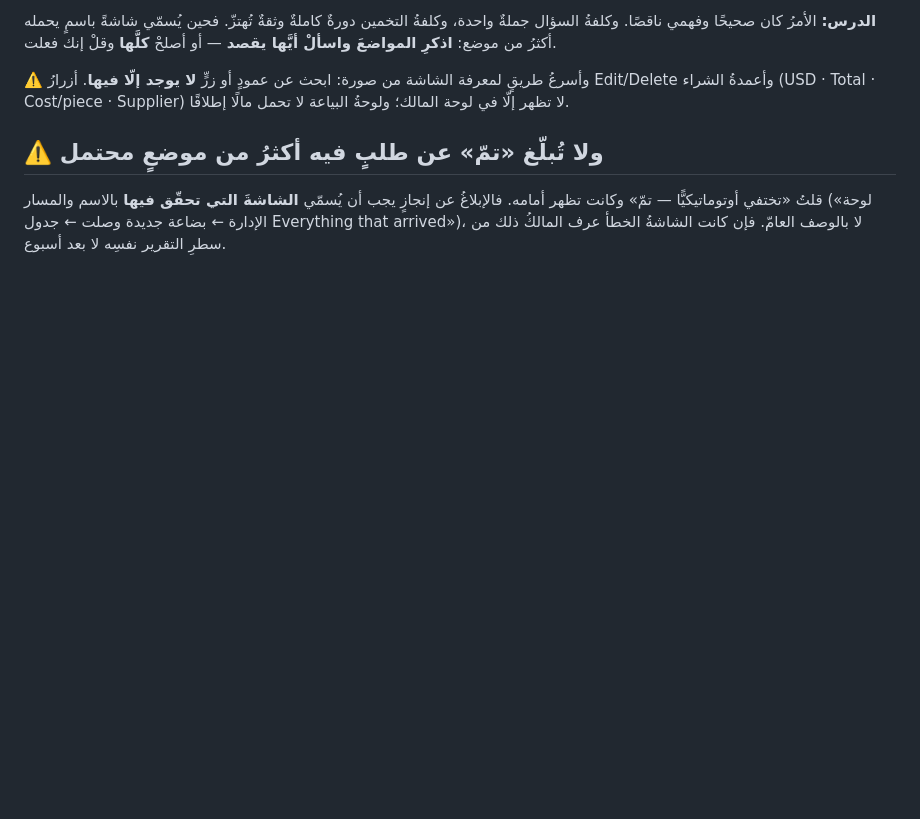
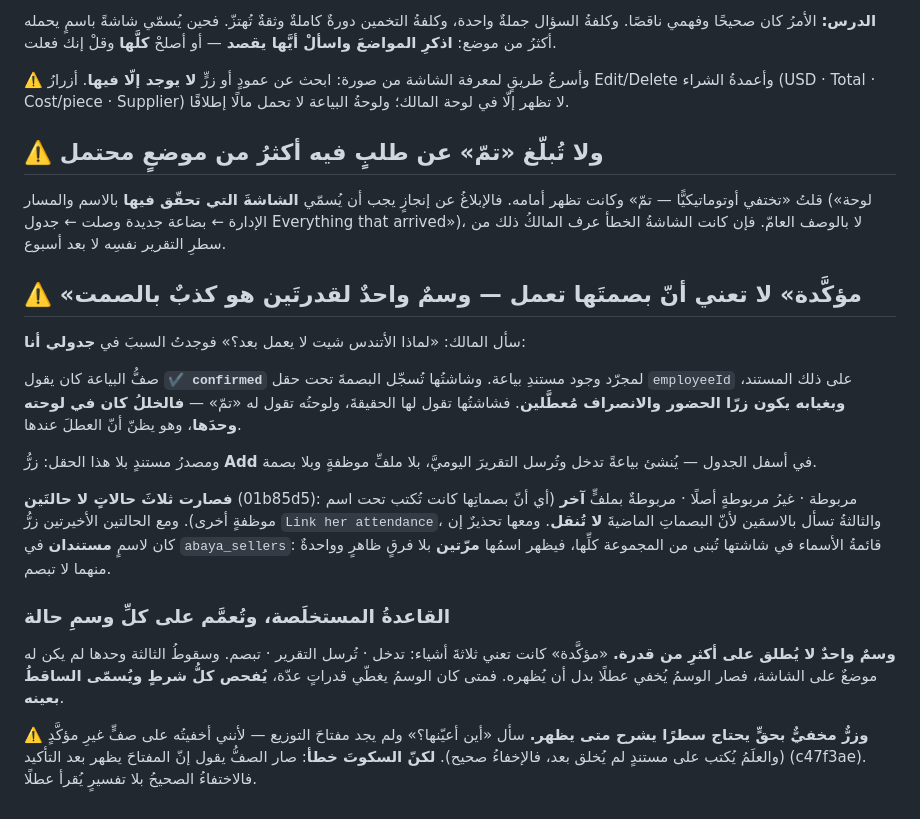
Before and after one commit to tihou74/attendnce-, a Markdown page: .kiro/steering/working-with-the-owner.md, the part around the change. Drawn GitHub-style; blank space fills up the shorter version.

```diff
--- a/.kiro/steering/working-with-the-owner.md
+++ b/.kiro/steering/working-with-the-owner.md
@@ -73,3 +73,35 @@ inclusion: always
 يُسمّي **الشاشةَ التي تحقّق فيها** بالاسم والمسار («لوحة الإدارة ← بضاعة جديدة
 وصلت ← جدول Everything that arrived»)، لا بالوصف العامّ. فإن كانت الشاشةُ الخطأ
 عرف المالكُ ذلك من سطرِ التقرير نفسِه لا بعد أسبوع.
+
+
+## ⚠️ «مؤكَّدة» لا تعني أنّ بصمتَها تعمل — وسمٌ واحدٌ لقدرتَين هو كذبٌ بالصمت
+
+سأل المالك: «لماذا الأتندس شيت لا يعمل بعد؟» فوجدتُ السببَ في **جدولي أنا**:
+
+صفُّ البياعة كان يقول **`✔ confirmed`** لمجرّد وجود مستندِ بياعة. وشاشتُها تُسجّل
+البصمةَ تحت حقل `employeeId` على ذلك المستند، **وبغيابه يكون زرّا الحضور والانصراف
+مُعطَّلين**. فشاشتُها تقول لها الحقيقةَ، ولوحتُه تقول له «تمّ» — **فالخللُ كان في
+لوحته وحدَها**، وهو يظنّ أنّ العطلَ عندها.
+
+ومصدرُ مستندٍ بلا هذا الحقل: زرُّ **Add** في أسفل الجدول — يُنشئ بياعةً تدخل وتُرسل
+التقريرَ اليوميَّ، بلا ملفِّ موظفةٍ وبلا بصمة.
+
+**فصارت ثلاثَ حالاتٍ لا حالتَين** (01b85d5): مربوطة · غيرُ مربوطةٍ أصلًا · مربوطةٌ
+بملفٍّ **آخر** (أي أنّ بصماتِها كانت تُكتب تحت اسم موظفةٍ أخرى). ومع الحالتين
+الأخيرتين زرُّ `Link her attendance`، والثالثةُ تسأل بالاسمَين لأنّ البصماتِ
+الماضيةَ **لا تُنقل**. ومعها تحذيرٌ إن كان لاسمٍ **مستندان** في `abaya_sellers`:
+قائمةُ الأسماء في شاشتها تُبنى من المجموعة كلِّها، فيظهر اسمُها **مرّتين** بلا فرقٍ
+ظاهرٍ وواحدةٌ منهما لا تبصم.
+
+### القاعدةُ المستخلَصة، وتُعمَّم على كلِّ وسمِ حالة
+
+**وسمٌ واحدٌ لا يُطلق على أكثرِ من قدرة.** «مؤكَّدة» كانت تعني ثلاثةَ أشياء: تدخل ·
+تُرسل التقرير · تبصم. وسقوطُ الثالثة وحدها لم يكن له موضعٌ على الشاشة، فصار الوسمُ
+يُخفي عطلًا بدل أن يُظهره. فمتى كان الوسمُ يغطّي قدراتٍ عدّة، **يُفحص كلُّ شرطٍ
+ويُسمّى الساقطُ بعينه**.
+
+⚠️ **وزرٌّ مخفيٌّ بحقٍّ يحتاج سطرًا يشرح متى يظهر.** سأل «أين أعيّنها؟» ولم يجد مفتاحَ
+التوزيع — لأنني أخفيتُه على صفٍّ غيرِ مؤكَّدٍ (والعلَمُ يُكتب على مستندٍ لم يُخلق
+بعد، فالإخفاءُ صحيح). **لكنّ السكوتَ خطأ**: صار الصفُّ يقول إنّ المفتاحَ يظهر بعد
+التأكيد (c47f3ae). فالاختفاءُ الصحيحُ بلا تفسيرٍ يُقرأ عطلًا.
```
Also changed, not shown: .kiro/steering/open-issues.md (+45 -8 lines).
